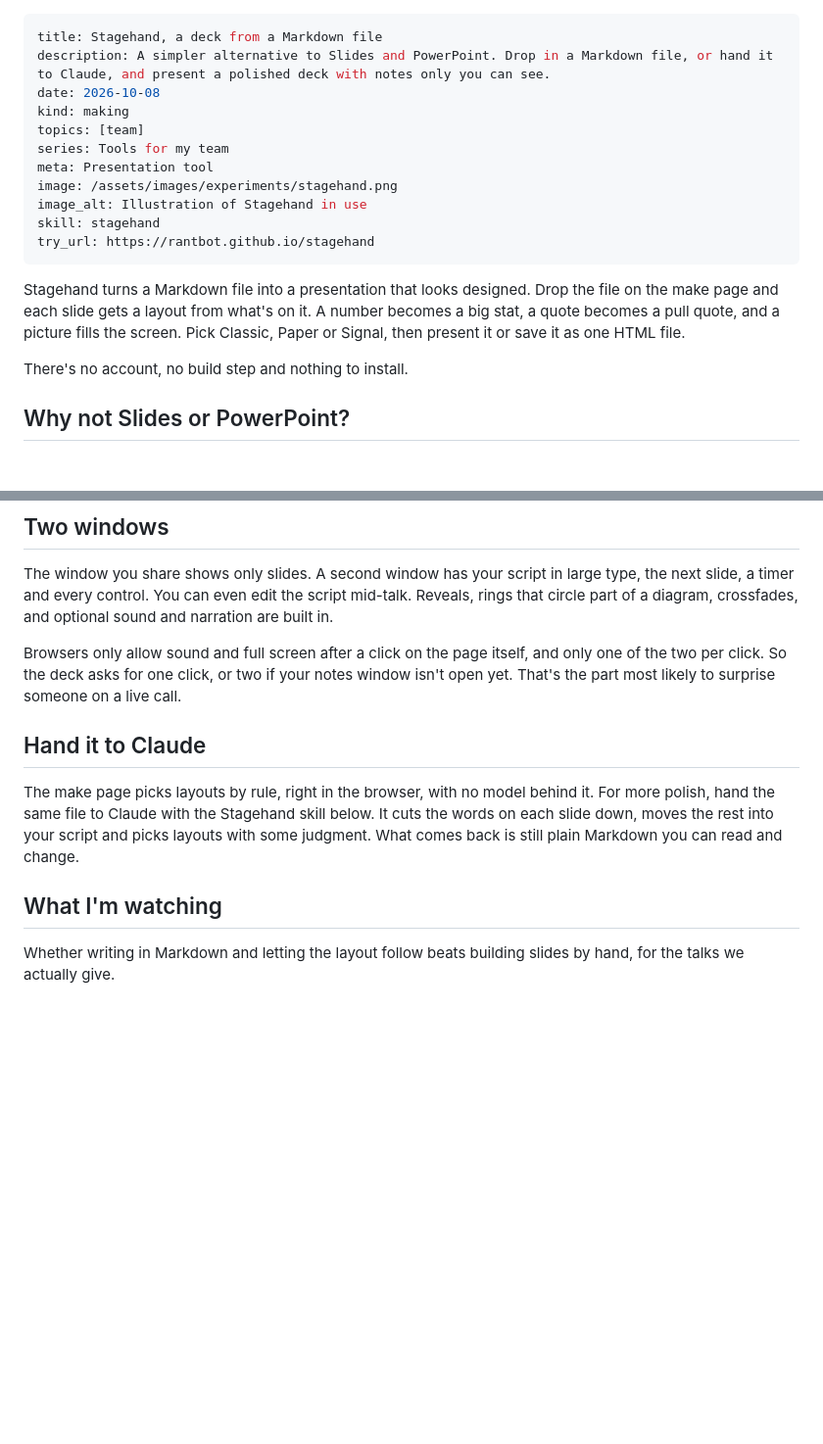
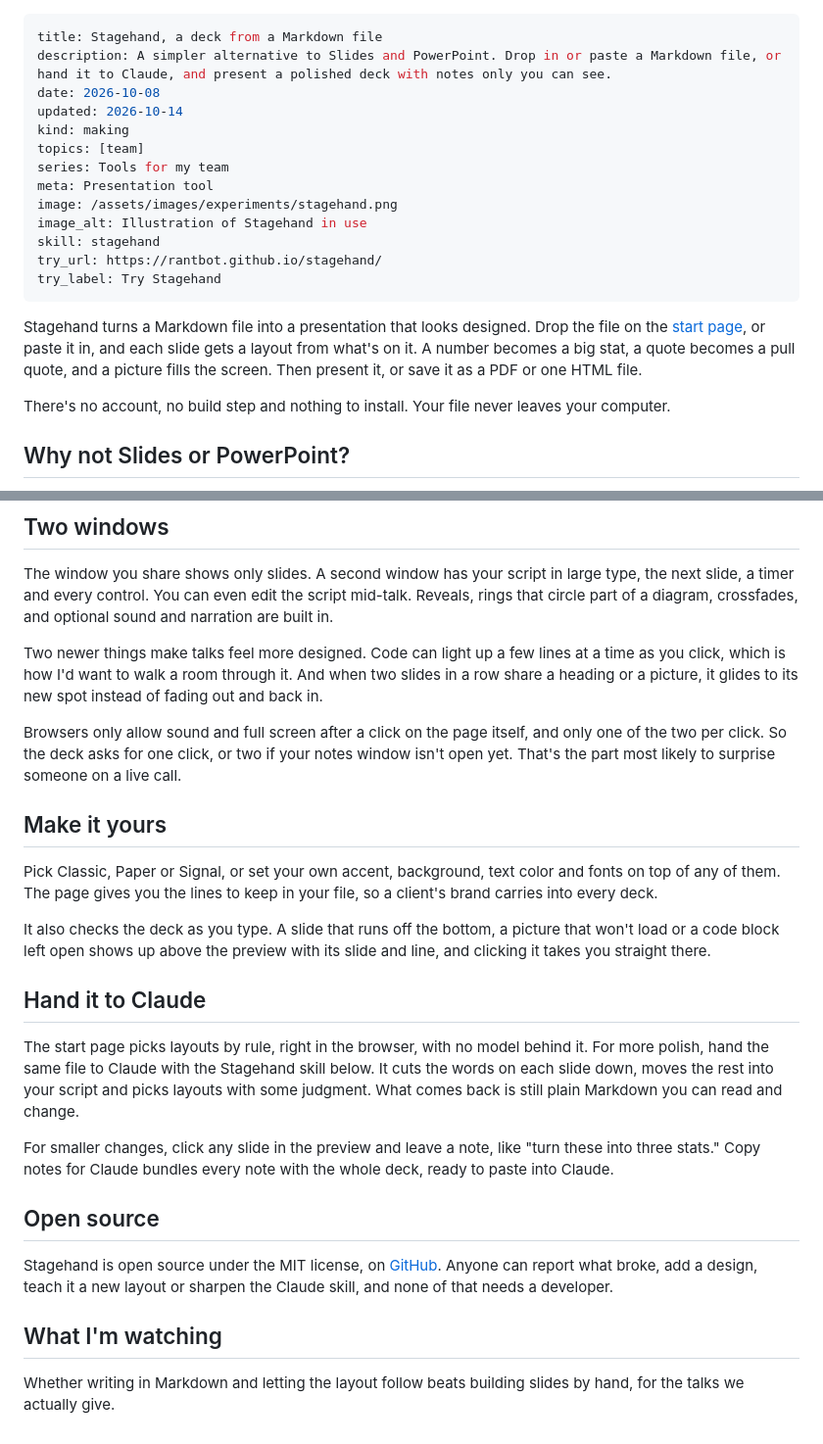
Before and after one commit to rantbot/portfolio, a Markdown page: src/posts/2026-10-08-stagehand.md, 2 parts joined by grey strips. Shown at 98% size. Rendered like a GitHub page; blank space fills up the shorter version.

Commit message:
update stagehand skill

```diff
--- a/src/posts/2026-10-08-stagehand.md
+++ b/src/posts/2026-10-08-stagehand.md
@@ -1,7 +1,8 @@
 ---
 title: Stagehand, a deck from a Markdown file
-description: A simpler alternative to Slides and PowerPoint. Drop in a Markdown file, or hand it to Claude, and present a polished deck with notes only you can see.
+description: A simpler alternative to Slides and PowerPoint. Drop in or paste a Markdown file, or hand it to Claude, and present a polished deck with notes only you can see.
 date: 2026-10-08
+updated: 2026-10-14
 kind: making
 topics: [team]
 series: Tools for my team
@@ -9,12 +10,13 @@ meta: Presentation tool
 image: /assets/images/experiments/stagehand.png
 image_alt: Illustration of Stagehand in use
 skill: stagehand
-try_url: https://rantbot.github.io/stagehand
+try_url: https://rantbot.github.io/stagehand/
+try_label: Try Stagehand
 ---
 
-Stagehand turns a Markdown file into a presentation that looks designed. Drop the file on the make page and each slide gets a layout from what's on it. A number becomes a big stat, a quote becomes a pull quote, and a picture fills the screen. Pick Classic, Paper or Signal, then present it or save it as one HTML file.
+Stagehand turns a Markdown file into a presentation that looks designed. Drop the file on the [start page](https://rantbot.github.io/stagehand/), or paste it in, and each slide gets a layout from what's on it. A number becomes a big stat, a quote becomes a pull quote, and a picture fills the screen. Then present it, or save it as a PDF or one HTML file.
 
-There's no account, no build step and nothing to install.
+There's no account, no build step and nothing to install. Your file never leaves your computer.
 
 ## Why not Slides or PowerPoint?
 
@@ -32,11 +34,25 @@ I was getting ready for a five minute lightning talk about [the American dive ba
 
 The window you share shows only slides. A second window has your script in large type, the next slide, a timer and every control. You can even edit the script mid-talk. Reveals, rings that circle part of a diagram, crossfades, and optional sound and narration are built in.
 
+Two newer things make talks feel more designed. Code can light up a few lines at a time as you click, which is how I'd want to walk a room through it. And when two slides in a row share a heading or a picture, it glides to its new spot instead of fading out and back in.
+
 Browsers only allow sound and full screen after a click on the page itself, and only one of the two per click. So the deck asks for one click, or two if your notes window isn't open yet. That's the part most likely to surprise someone on a live call.
+
+## Make it yours
+
+Pick Classic, Paper or Signal, or set your own accent, background, text color and fonts on top of any of them. The page gives you the lines to keep in your file, so a client's brand carries into every deck.
+
+It also checks the deck as you type. A slide that runs off the bottom, a picture that won't load or a code block left open shows up above the preview with its slide and line, and clicking it takes you straight there.
 
 ## Hand it to Claude
 
-The make page picks layouts by rule, right in the browser, with no model behind it. For more polish, hand the same file to Claude with the Stagehand skill below. It cuts the words on each slide down, moves the rest into your script and picks layouts with some judgment. What comes back is still plain Markdown you can read and change.
+The start page picks layouts by rule, right in the browser, with no model behind it. For more polish, hand the same file to Claude with the Stagehand skill below. It cuts the words on each slide down, moves the rest into your script and picks layouts with some judgment. What comes back is still plain Markdown you can read and change.
+
+For smaller changes, click any slide in the preview and leave a note, like "turn these into three stats." Copy notes for Claude bundles every note with the whole deck, ready to paste into Claude.
+
+## Open source
+
+Stagehand is open source under the MIT license, on [GitHub](https://github.com/rantbot/stagehand). Anyone can report what broke, add a design, teach it a new layout or sharpen the Claude skill, and none of that needs a developer.
 
 ## What I'm watching
 
@@ -45,5 +61,5 @@ Whether writing in Markdown and letting the layout follow beats building slides
 <!-- TO ADD, to connect this tool to your judgment. Answer in a sentence or two each:
 1. Have you presented something real with it yet, beyond the dive bar talk? How did it go?
 2. Who else at thoughtbot has used it, and for what?
-3. Is the make page public? If so, add try_url and try_label to the front matter.
+3. Has anyone outside thoughtbot contributed yet?
 -->
```
Also changed, not shown: 1 other file.
